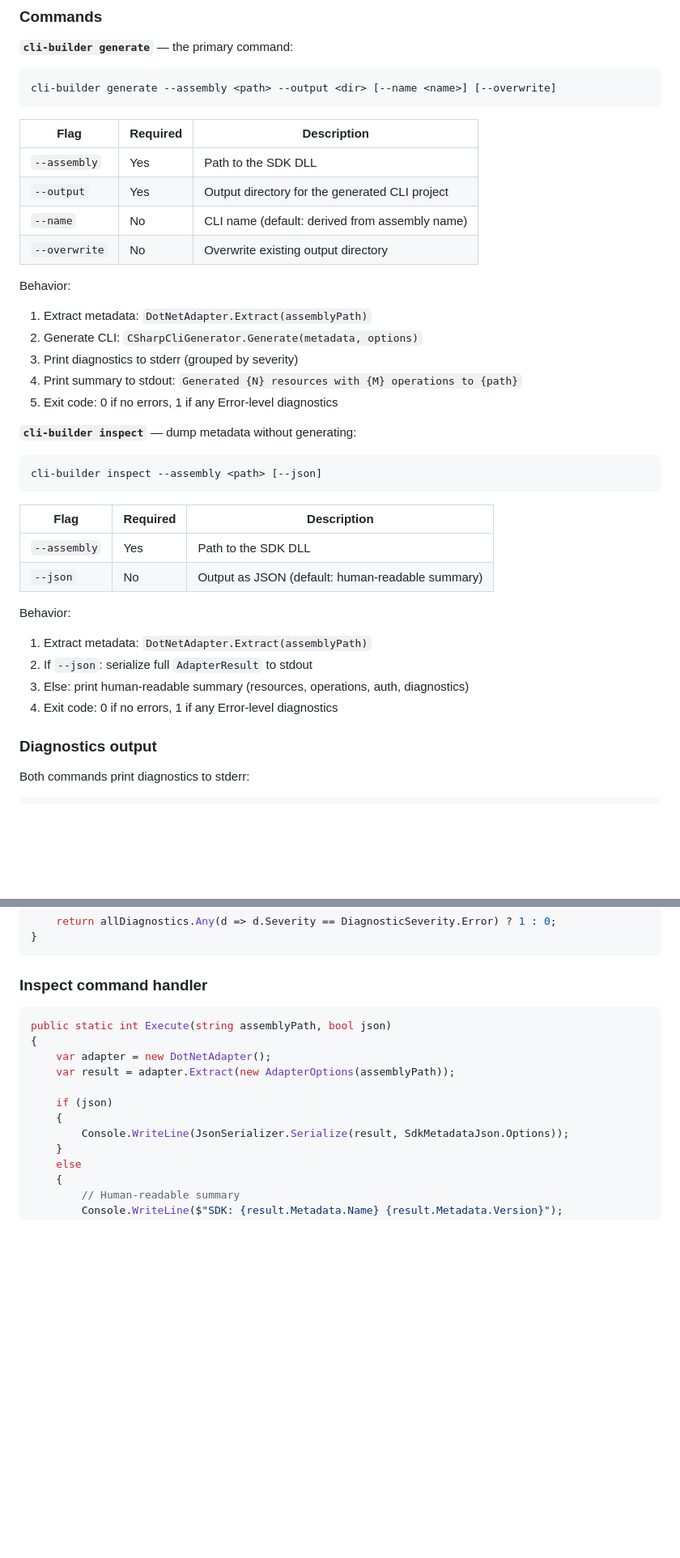
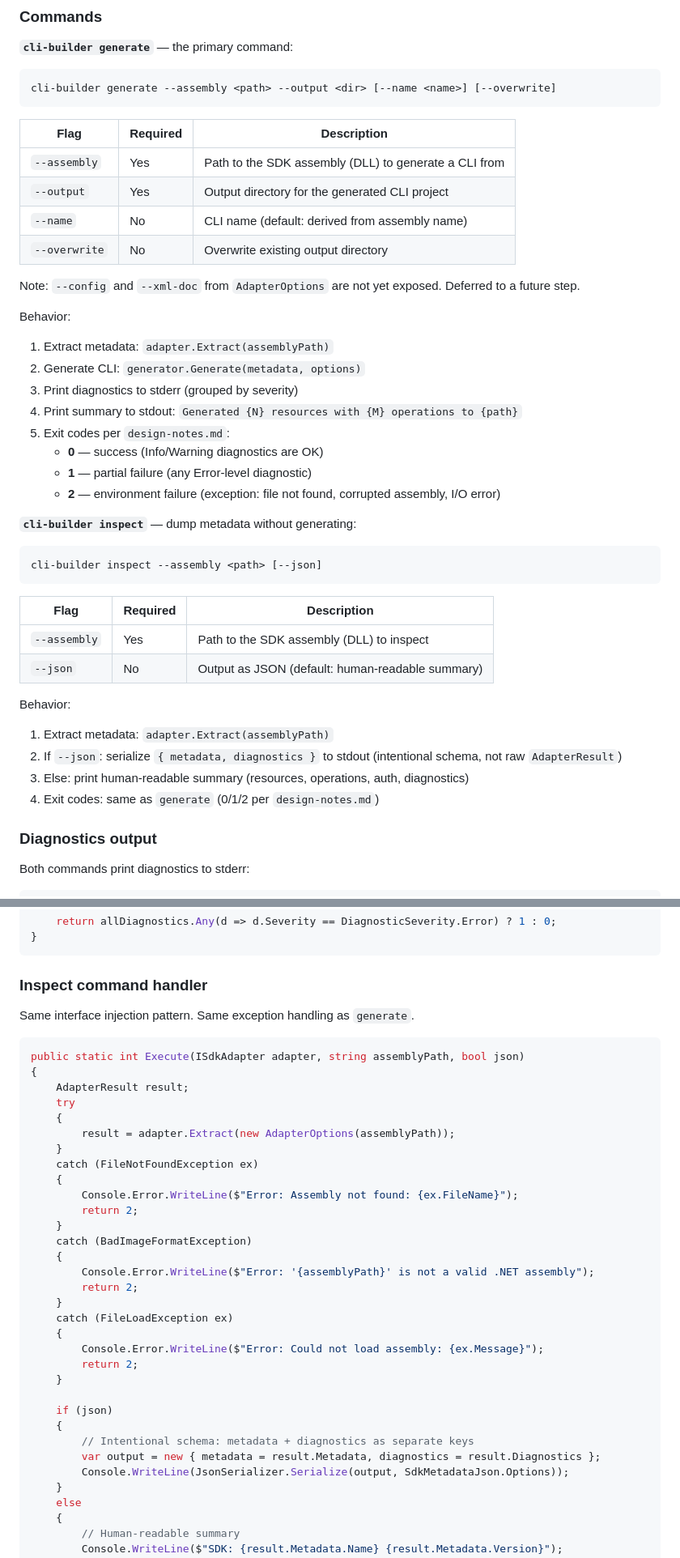
Before and after one commit to l3hox/cli-builder, a Markdown page: docs/internal/step-10-cli-entry.md, 2 parts joined by grey strips. Shown at 81% size. Rendered like a GitHub page; blank space fills up the shorter version.

````diff
--- a/docs/internal/step-10-cli-entry.md
+++ b/docs/internal/step-10-cli-entry.md
@@ -22,17 +22,22 @@ cli-builder generate --assembly <path> --output <dir> [--name <name>] [--overwri
 
 | Flag | Required | Description |
 |------|----------|-------------|
-| `--assembly` | Yes | Path to the SDK DLL |
+| `--assembly` | Yes | Path to the SDK assembly (DLL) to generate a CLI from |
 | `--output` | Yes | Output directory for the generated CLI project |
 | `--name` | No | CLI name (default: derived from assembly name) |
 | `--overwrite` | No | Overwrite existing output directory |
 
+Note: `--config` and `--xml-doc` from `AdapterOptions` are not yet exposed. Deferred to a future step.
+
 Behavior:
-1. Extract metadata: `DotNetAdapter.Extract(assemblyPath)`
-2. Generate CLI: `CSharpCliGenerator.Generate(metadata, options)`
+1. Extract metadata: `adapter.Extract(assemblyPath)`
+2. Generate CLI: `generator.Generate(metadata, options)`
 3. Print diagnostics to stderr (grouped by severity)
 4. Print summary to stdout: `Generated {N} resources with {M} operations to {path}`
-5. Exit code: 0 if no errors, 1 if any Error-level diagnostics
+5. Exit codes per `design-notes.md`:
+   - **0** — success (Info/Warning diagnostics are OK)
+   - **1** — partial failure (any Error-level diagnostic)
+   - **2** — environment failure (exception: file not found, corrupted assembly, I/O error)
 
 **`cli-builder inspect`** — dump metadata without generating:
 ```
@@ -41,14 +46,14 @@ cli-builder inspect --assembly <path> [--json]
 
 | Flag | Required | Description |
 |------|----------|-------------|
-| `--assembly` | Yes | Path to the SDK DLL |
+| `--assembly` | Yes | Path to the SDK assembly (DLL) to inspect |
 | `--json` | No | Output as JSON (default: human-readable summary) |
 
 Behavior:
-1. Extract metadata: `DotNetAdapter.Extract(assemblyPath)`
-2. If `--json`: serialize full `AdapterResult` to stdout
+1. Extract metadata: `adapter.Extract(assemblyPath)`
+2. If `--json`: serialize `{ metadata, diagnostics }` to stdout (intentional schema, not raw `AdapterResult`)
 3. Else: print human-readable summary (resources, operations, auth, diagnostics)
-4. Exit code: 0 if no errors, 1 if any Error-level diagnostics
+4. Exit codes: same as `generate` (0/1/2 per `design-notes.md`)
 
 ### Diagnostics output
 
@@ -131,15 +167,37 @@ public static async Task<int> Execute(string assemblyPath, string outputDir, str
 
 ### Inspect command handler
 
+Same interface injection pattern. Same exception handling as `generate`.
+
 ```csharp
-public static int Execute(string assemblyPath, bool json)
+public static int Execute(ISdkAdapter adapter, string assemblyPath, bool json)
 {
-    var adapter = new DotNetAdapter();
-    var result = adapter.Extract(new AdapterOptions(assemblyPath));
+    AdapterResult result;
+    try
+    {
+        result = adapter.Extract(new AdapterOptions(assemblyPath));
+    }
+    catch (FileNotFoundException ex)
+    {
+        Console.Error.WriteLine($"Error: Assembly not found: {ex.FileName}");
+        return 2;
+    }
+    catch (BadImageFormatException)
+    {
+        Console.Error.WriteLine($"Error: '{assemblyPath}' is not a valid .NET assembly");
+        return 2;
+    }
+    catch (FileLoadException ex)
+    {
+        Console.Error.WriteLine($"Error: Could not load assembly: {ex.Message}");
+        return 2;
+    }
 
     if (json)
     {
-        Console.WriteLine(JsonSerializer.Serialize(result, SdkMetadataJson.Options));
+        // Intentional schema: metadata + diagnostics as separate keys
+        var output = new { metadata = result.Metadata, diagnostics = result.Diagnostics };
+        Console.WriteLine(JsonSerializer.Serialize(output, SdkMetadataJson.Options));
     }
     else
     {
````
Also changed, not shown: other parts of docs/internal/step-10-cli-entry.md (+101 -30 lines), docs/internal/step-09b-direct-params.md (added, +556 -0 lines).
